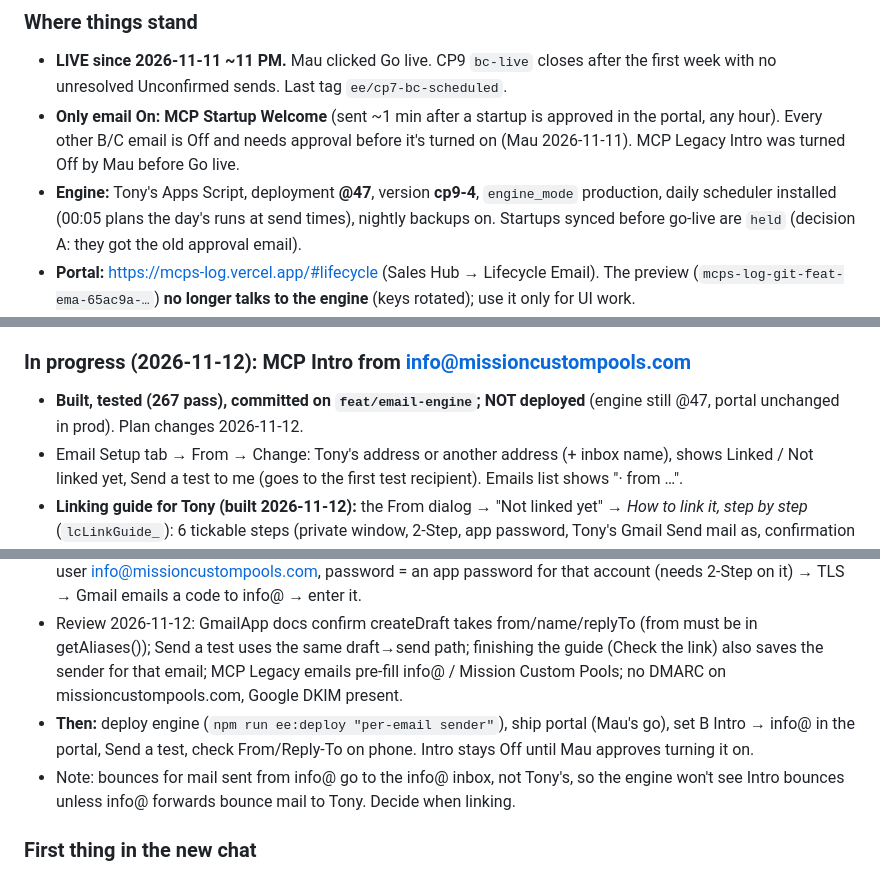
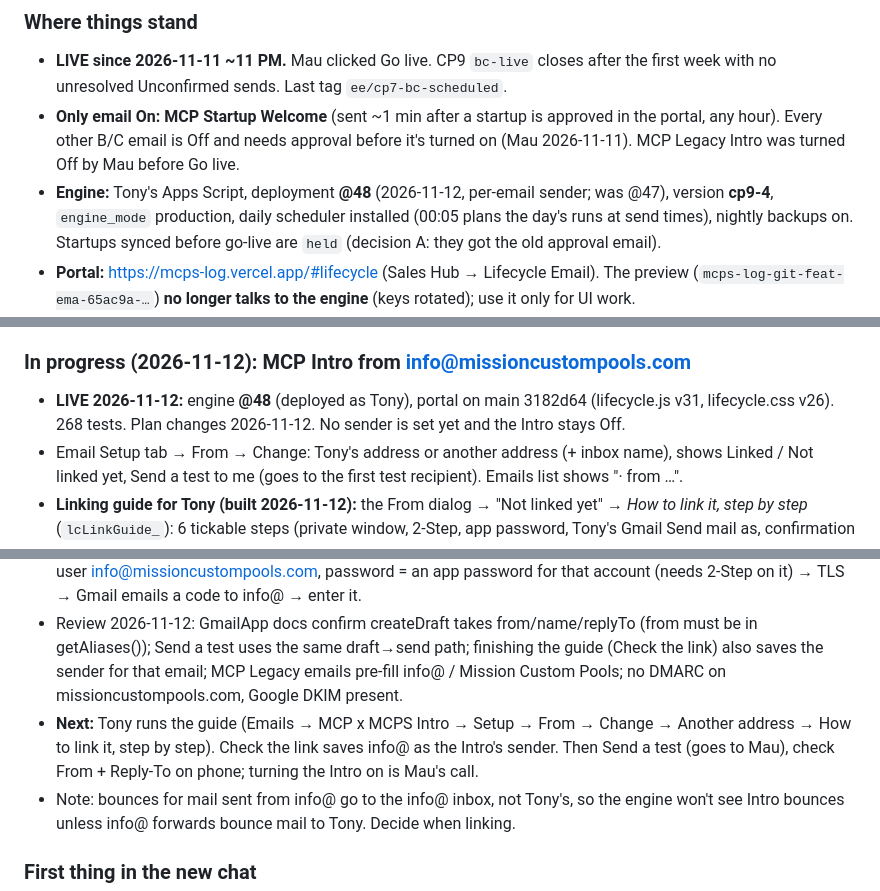
Before and after one commit to mauriciorebaza210/mcps-log, a Markdown page: email-engine/docs/PROGRESS.md, 3 parts joined by grey strips. Drawn GitHub-style.

Commit message:
Progress: per-email sender live (engine @48, portal 3182d64)
Co-Authored-By: Claude Opus 5.5 <noreply@anthropic.com>

```diff
--- a/email-engine/docs/PROGRESS.md
+++ b/email-engine/docs/PROGRESS.md
@@ -9,19 +9,19 @@ _Handoff written 2026-11-12 ~12 AM for a fresh chat (`/email-engine`). Everythin
 ### Where things stand
 - **LIVE since 2026-11-11 ~11 PM.** Mau clicked Go live. CP9 `bc-live` closes after the first week with no unresolved Unconfirmed sends. Last tag `ee/cp7-bc-scheduled`.
 - **Only email On: MCP Startup Welcome** (sent ~1 min after a startup is approved in the portal, any hour). Every other B/C email is Off and needs approval before it's turned on (Mau 2026-11-11). MCP Legacy Intro was turned Off by Mau before Go live.
-- **Engine:** Tony's Apps Script, deployment **@47**, version **cp9-4**, `engine_mode` production, daily scheduler installed (00:05 plans the day's runs at send times), nightly backups on. Startups synced before go-live are `held` (decision A: they got the old approval email).
+- **Engine:** Tony's Apps Script, deployment **@48** (2026-11-12, per-email sender; was @47), version **cp9-4**, `engine_mode` production, daily scheduler installed (00:05 plans the day's runs at send times), nightly backups on. Startups synced before go-live are `held` (decision A: they got the old approval email).
 - **Portal:** https://mcps-log.vercel.app/#lifecycle (Sales Hub → Lifecycle Email). The preview (`mcps-log-git-feat-ema-65ac9a-…`) **no longer talks to the engine** (keys rotated); use it only for UI work.
 - **Portal Apps Script:** pinned deployment **@283** (pushed from `~/mcps-log`, branch feat/mcp-startup-reports): live code + the October update (8d1998d: staff notifications, contract expiration, faster lead saves) + the plain approval email removed. **`~/mcps-log` has that StartupRequests.js edit uncommitted** (identical to main's).
 - **Tests:** `npm run test:ee` → 261 pass.
 - **Vercel env, Production:** EE_ENGINE_SS_ID, EE_ENGINE_WEBAPP_URL, EE_LINK_SECRET, EE_RELAY_SECRET, CRON_SECRET (fresh, generated locally, never printed), ANTHROPIC_API_KEY, SERVICE_REQUEST_NOTIFY_SECRET (alerts + Request a change emails go from Mau's Gmail). Preview (feat/email-engine): old EE_* keys (now stale) + EE_LINK_SECRET_NEXT / EE_RELAY_SECRET_NEXT (= production keys).
 
 ### In progress (2026-11-12): MCP Intro from info@missioncustompools.com
-- **Built, tested (267 pass), committed on `feat/email-engine`; NOT deployed** (engine still @47, portal unchanged in prod). Plan changes 2026-11-12.
+- **LIVE 2026-11-12:** engine **@48** (deployed as Tony), portal on main 3182d64 (lifecycle.js v31, lifecycle.css v26). 268 tests. Plan changes 2026-11-12. No sender is set yet and the Intro stays Off.
 - Email Setup tab → From → Change: Tony's address or another address (+ inbox name), shows Linked / Not linked yet, Send a test to me (goes to the first test recipient). Emails list shows "· from …".
 - **Linking guide for Tony (built 2026-11-12):** the From dialog → "Not linked yet" → *How to link it, step by step* (`lcLinkGuide_`): 6 tickable steps (private window, 2-Step, app password, Tony's Gmail Send mail as, confirmation link, *Check the link* = list_senders). Labels taken from Google help 22370 / 185833 / 185839 (checked 2026-11-12): Gmail confirms with a **link** (not a code) from send-as-noreply@google.com; Google doesn't document a "Treat as an alias" box, so the guide says leave the checkbox as it is (the engine sets replyTo itself). Google: Send-as for *third-party* addresses ends Jan 2027; Workspace addresses unaffected.
 - **Waiting on Mau:** access to the info@missioncustompools.com inbox (Google Workspace, MX confirmed). Then, logged in as Tony (antonio@): Gmail → Settings → Accounts → Send mail as → Add another email address → name "Mission Custom Pools", address info@…, **uncheck "Treat as an alias"** → SMTP smtp.gmail.com, port 587, user info@missioncustompools.com, password = an app password for that account (needs 2-Step on it) → TLS → Gmail emails a code to info@ → enter it.
 - Review 2026-11-12: GmailApp docs confirm createDraft takes from/name/replyTo (from must be in getAliases()); Send a test uses the same draft→send path; finishing the guide (Check the link) also saves the sender for that email; MCP Legacy emails pre-fill info@ / Mission Custom Pools; no DMARC on missioncustompools.com, Google DKIM present.
-- **Then:** deploy engine (`npm run ee:deploy "per-email sender"`), ship portal (Mau's go), set B Intro → info@ in the portal, Send a test, check From/Reply-To on phone. Intro stays Off until Mau approves turning it on.
+- **Next:** Tony runs the guide (Emails → MCP x MCPS Intro → Setup → From → Change → Another address → How to link it, step by step). Check the link saves info@ as the Intro's sender. Then Send a test (goes to Mau), check From + Reply-To on phone; turning the Intro on is Mau's call.
 - Note: bounces for mail sent from info@ go to the info@ inbox, not Tony's, so the engine won't see Intro bounces unless info@ forwards bounce mail to Tony. Decide when linking.
 
 ### First thing in the new chat
```
